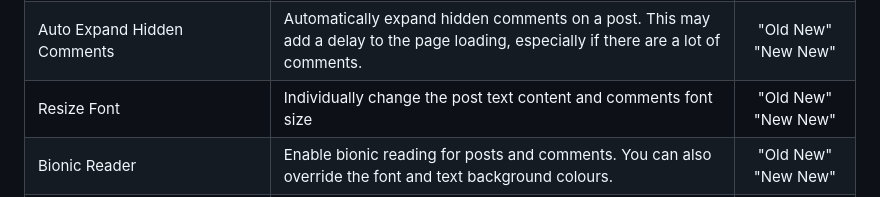
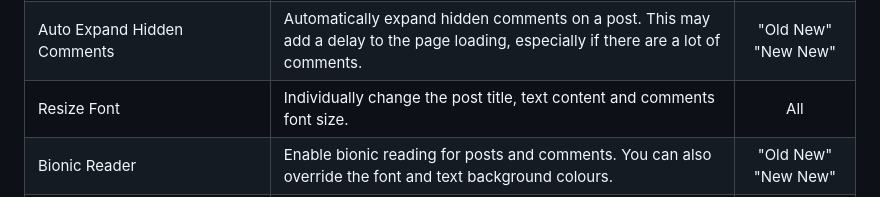
Before and after one commit to joelacus/RedditEnhancer, a Markdown page: README.md, the part around the change. Drawn GitHub-style.

```diff
--- a/README.md
+++ b/README.md
@@ -75,7 +75,7 @@ I welcome any help if you would like to improve or contribute new language trans
 |Auto Redirect To Reddit Version|Automatically redirect any reddit page to the old, new or latest version of Reddit.|N/A|
 |Hide profile pictures in the comments|Simply hides the user profile pictures in the comments of a post.|"Old New"<br />"New New"|
 |Auto Expand Hidden Comments|Automatically expand hidden comments on a post. This may add a delay to the page loading, especially if there are a lot of comments.|"Old New"<br />"New New"|
-|Resize Font|Individually change the post text content and comments font size|"Old New"<br />"New New"|
+|Resize Font|Individually change the post title, text content and comments font size.|All|
 |Bionic Reader|Enable bionic reading for posts and comments. You can also override the font and text background colours.|"Old New"<br />"New New"|
 |Just Open The Image|This will open just the image in a new tab when you click on it and not be embedded in a page. Only works on Firefox.|All|
 |Hide The "Post Hidden" Message|Hides the "Post Hidden" message when you hide a post|"Old New"|
```
